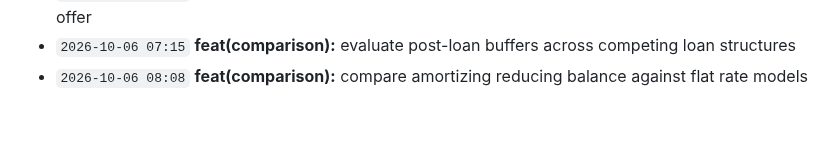
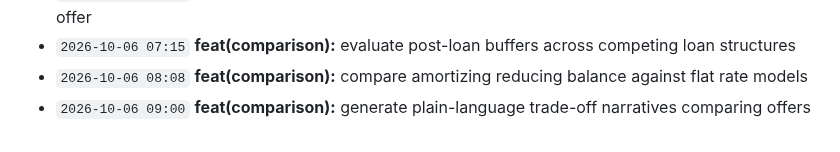
Before and after one commit to Edwin420s/NexusFin, a Markdown page: docs/CHANGELOG.md, the part around the change. GitHub-like rendering.

Commit message:
feat(comparison): generate plain-language trade-off narratives comparing offers

```diff
--- a/docs/CHANGELOG.md
+++ b/docs/CHANGELOG.md
@@ -57,3 +57,4 @@ A granular, verifiable record of product development, actuarial modeling, data g
 - `2026-10-06 06:23` **feat(comparison):** generate standardized Key Facts Statement metrics for each offer
 - `2026-10-06 07:15` **feat(comparison):** evaluate post-loan buffers across competing loan structures
 - `2026-10-06 08:08` **feat(comparison):** compare amortizing reducing balance against flat rate models
+- `2026-10-06 09:00` **feat(comparison):** generate plain-language trade-off narratives comparing offers
```
